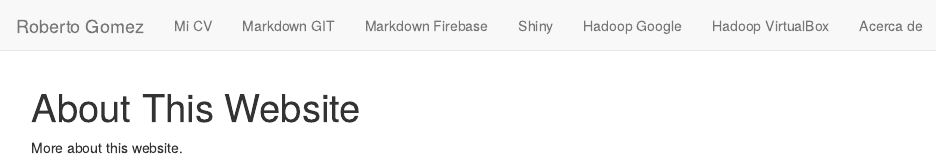
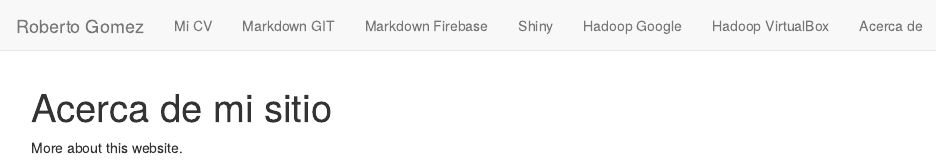
Before and after one commit to rogoh/rogoh.github.io, an R Markdown document (about.Rmd): the page in a window 1100 px wide, from its top. Rendered offline with R 4.5, knitr and Pandoc, with nearby package versions.

Commit message:
Cambio 2

```diff
--- a/about.Rmd
+++ b/about.Rmd
@@ -1,5 +1,5 @@
 ---
-title: "About This Website"
+title: "Acerca de mi sitio"
 ---
 
 More about this website.
```
Also changed, not shown: 1 other file.
